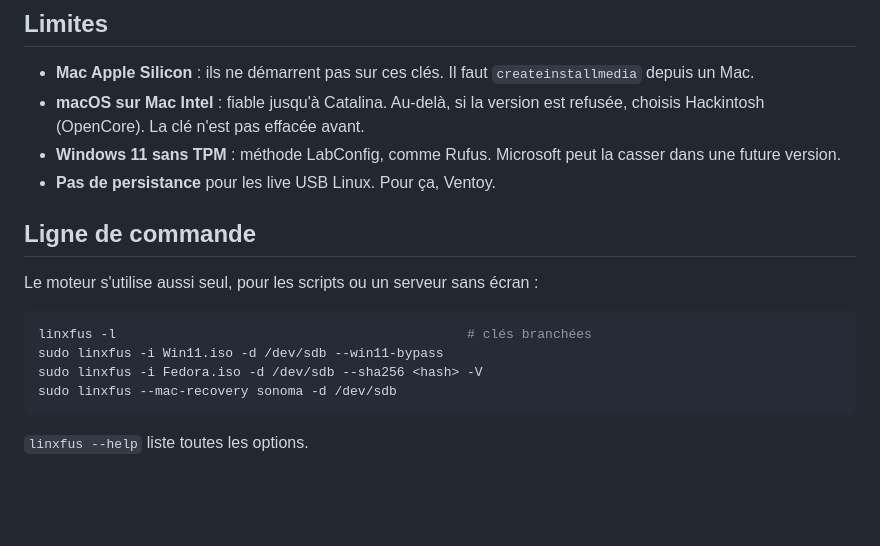
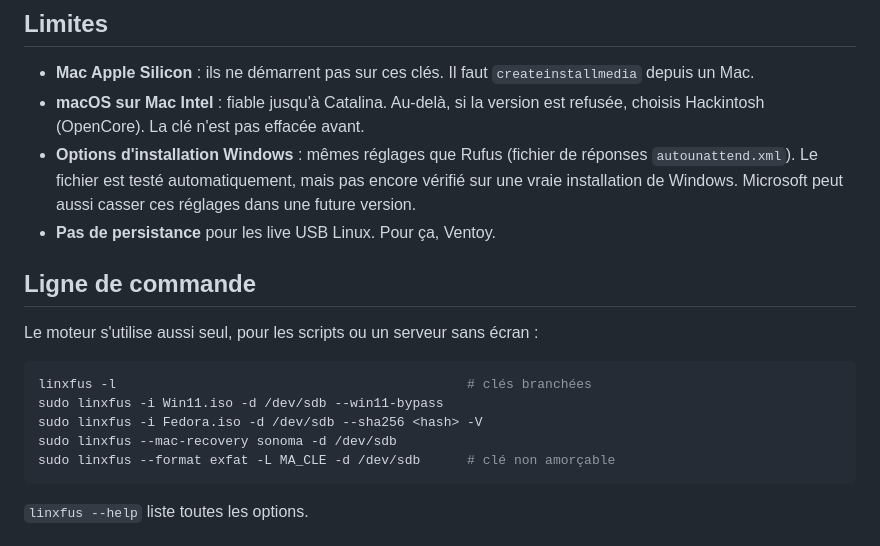
Before and after one commit to Joss943/Linxfus, a Markdown page: README.md, the part around one of its changes. Drawn GitHub-style; blank space fills up the shorter version.

````diff
--- a/README.md
+++ b/README.md
@@ -55,7 +62,7 @@ Le bouton ✓ calcule le SHA-256 de l'image, ☰ ouvre le journal. Les propriét
 
 - **Mac Apple Silicon** : ils ne démarrent pas sur ces clés. Il faut `createinstallmedia` depuis un Mac.
 - **macOS sur Mac Intel** : fiable jusqu'à Catalina. Au-delà, si la version est refusée, choisis Hackintosh (OpenCore). La clé n'est pas effacée avant.
-- **Windows 11 sans TPM** : méthode LabConfig, comme Rufus. Microsoft peut la casser dans une future version.
+- **Options d'installation Windows** : mêmes réglages que Rufus (fichier de réponses `autounattend.xml`). Le fichier est testé automatiquement, mais pas encore vérifié sur une vraie installation de Windows. Microsoft peut aussi casser ces réglages dans une future version.
 - **Pas de persistance** pour les live USB Linux. Pour ça, Ventoy.
 
 ## Ligne de commande
@@ -67,6 +74,7 @@ linxfus -l                                             # clés branchées
 sudo linxfus -i Win11.iso -d /dev/sdb --win11-bypass
 sudo linxfus -i Fedora.iso -d /dev/sdb --sha256 <hash> -V
 sudo linxfus --mac-recovery sonoma -d /dev/sdb
+sudo linxfus --format exfat -L MA_CLE -d /dev/sdb      # clé non amorçable
 ```
 
 `linxfus --help` liste toutes les options.
````
Also changed, not shown: other parts of README.md (+11 -4 lines), docs/app-dark.png, docs/app-light.png, docs/app-run-dark.png, docs/app-run-light.png, docs/wue-dark.png (added), docs/wue-light.png (added), 7 other files.
